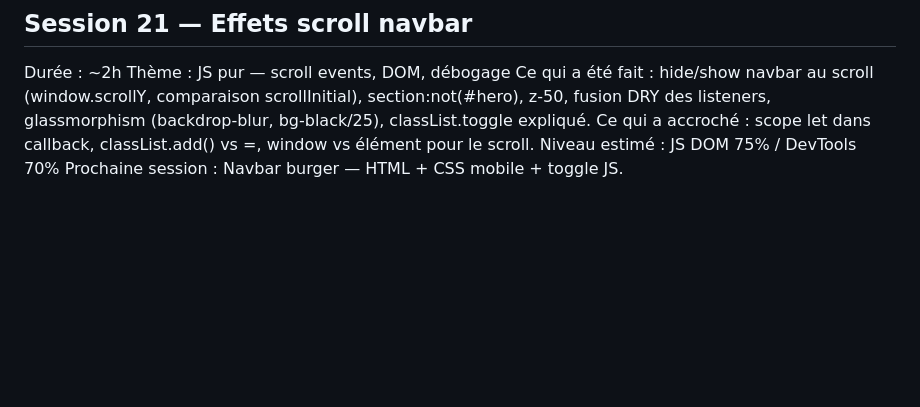
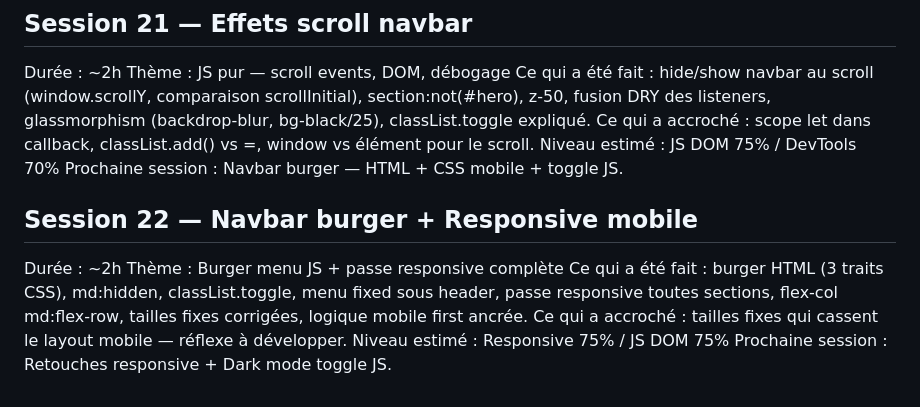
Before and after one commit to Frederic-Champion/mon-premier-projet, a Markdown page: progression.md, the part around the change. Drawn GitHub-style; blank space fills up the shorter version.

Commit message:
Session 22 - burger + responsive

```diff
--- a/progression.md
+++ b/progression.md
@@ -172,3 +172,15 @@ Ce qui a accroché : scope let dans callback, classList.add() vs =,
 window vs élément pour le scroll.
 Niveau estimé : JS DOM 75% / DevTools 70%
 Prochaine session : Navbar burger — HTML + CSS mobile + toggle JS.
+
+## Session 22 — Navbar burger + Responsive mobile
+Durée : ~2h
+Thème : Burger menu JS + passe responsive complète
+Ce qui a été fait : burger HTML (3 traits CSS), md:hidden,
+classList.toggle, menu fixed sous header, passe responsive
+toutes sections, flex-col md:flex-row, tailles fixes corrigées,
+logique mobile first ancrée.
+Ce qui a accroché : tailles fixes qui cassent le layout mobile
+— réflexe à développer.
+Niveau estimé : Responsive 75% / JS DOM 75%
+Prochaine session : Retouches responsive + Dark mode toggle JS.
```
